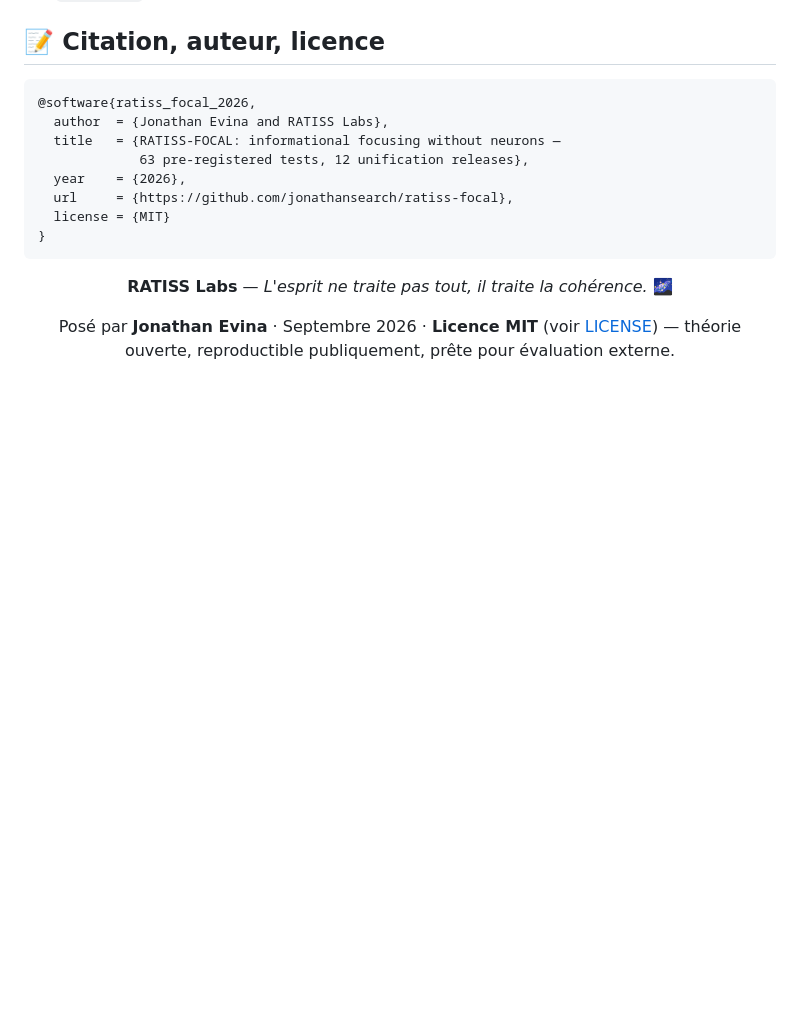
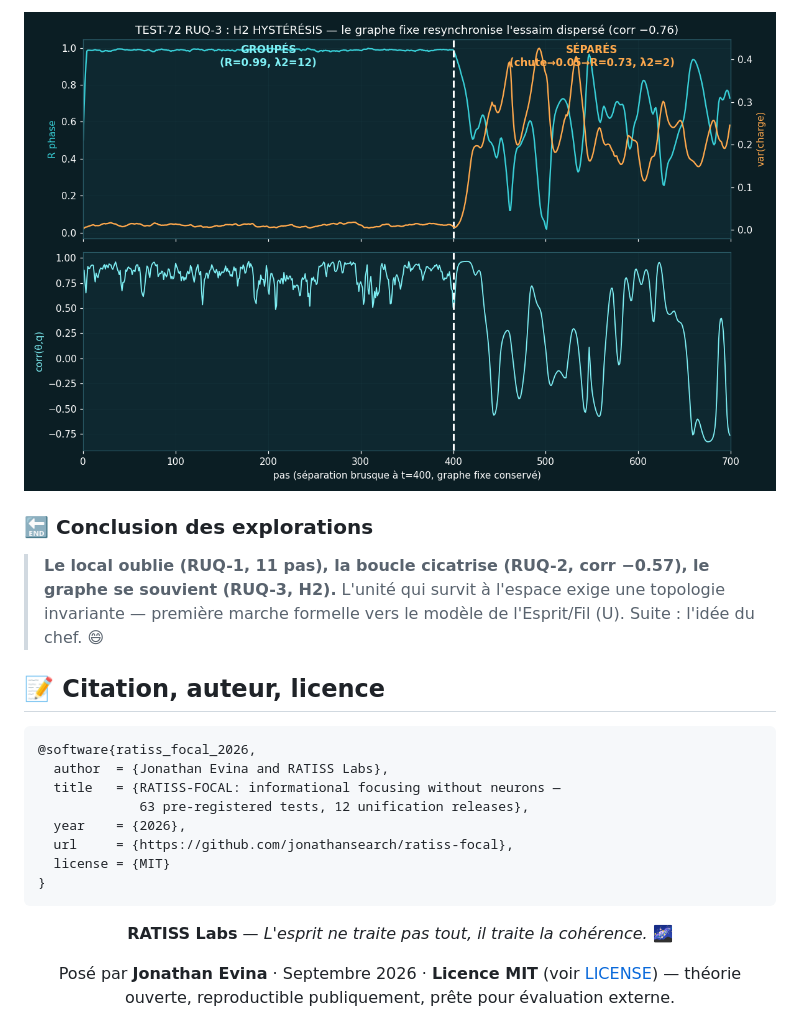
Before and after one commit to jonathansearch/ratiss-focal, a Markdown page: README.md, the part around one of its changes. GitHub-like rendering; blank space fills up the shorter version.

````diff
--- a/README.md
+++ b/README.md
@@ -243,3 +279,10 @@ Synthèse de clôture : [`tickets/CONSOLIDATION_V1-V12.md`](tickets/CONSOLIDATIO
+<img src="images/plot_RUQ72.png" width="100%" alt="RUQ-3 : chute puis récupération via graphe fixe, H2 hystérésis"/>
+
+### 🔚 Conclusion des explorations
+> **Le local oublie (RUQ-1, 11 pas), la boucle cicatrise (RUQ-2, corr −0.57), le graphe se
+> souvient (RUQ-3, H2).** L'unité qui survit à l'espace exige une topologie invariante —
+> première marche formelle vers le modèle de l'Esprit/Fil (U). Suite : l'idée du chef. 😄
+
 ## 📝 Citation, auteur, licence
 
 ```bibtex
````
Also changed, not shown: other parts of README.md (+38 -2 lines).
